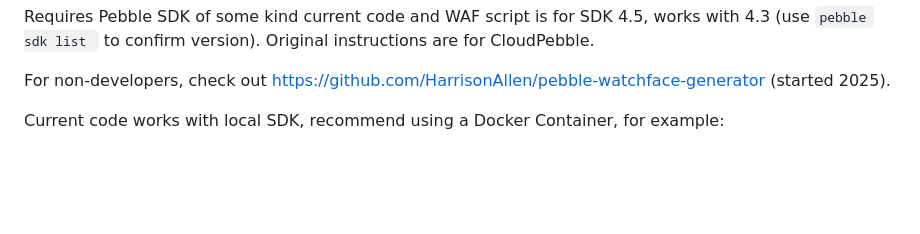
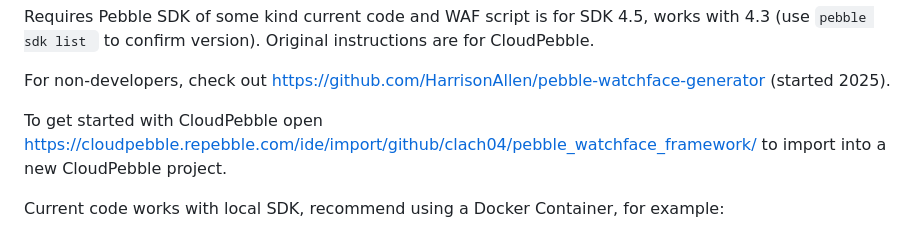
Before and after one commit to clach04/pebble_watchface_framework, a Markdown page: README.md, the part around the change. Drawn GitHub-style; blank space fills up the shorter version.

Commit message:
Update README with CloudPebble import instructions
Added instructions for importing project into CloudPebble.

```diff
--- a/README.md
+++ b/README.md
@@ -9,6 +9,8 @@ Requires Pebble SDK of some kind current code and WAF script is for SDK 4.5, wor
 ` to confirm version). Original instructions are for CloudPebble.
 
 For non-developers, check out https://github.com/HarrisonAllen/pebble-watchface-generator (started 2025).
+
+To get started with CloudPebble  open https://cloudpebble.repebble.com/ide/import/github/clach04/pebble_watchface_framework/ to import into a new CloudPebble project.
 
 Current code works with local SDK, recommend using a Docker Container, for example:
 
```
